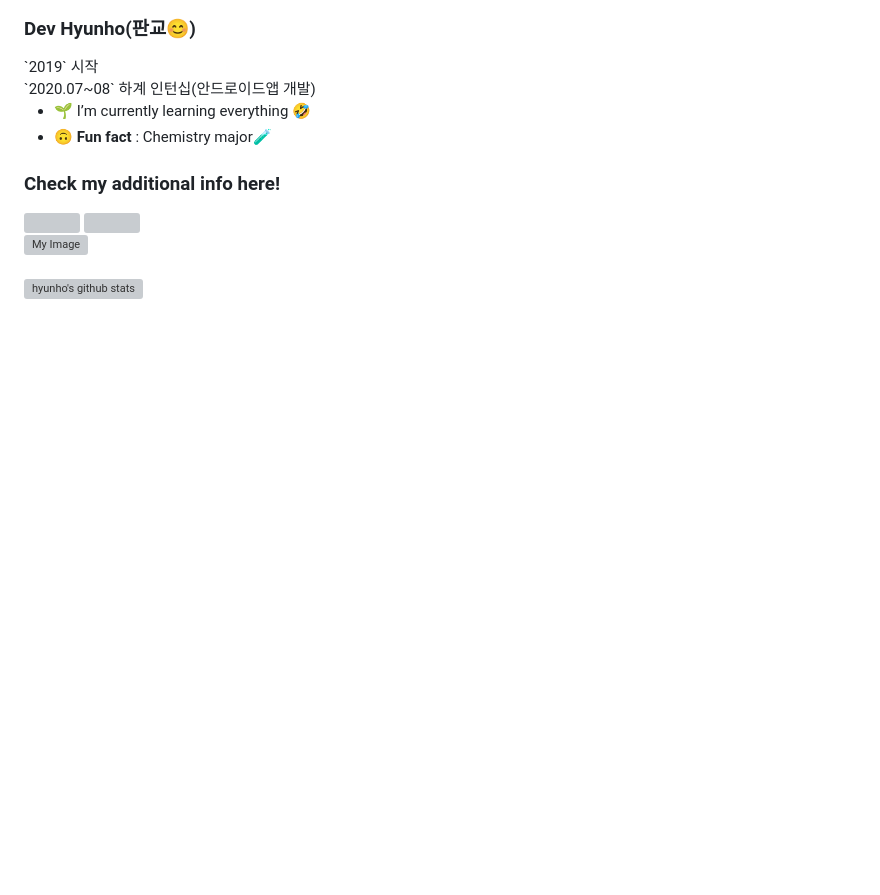
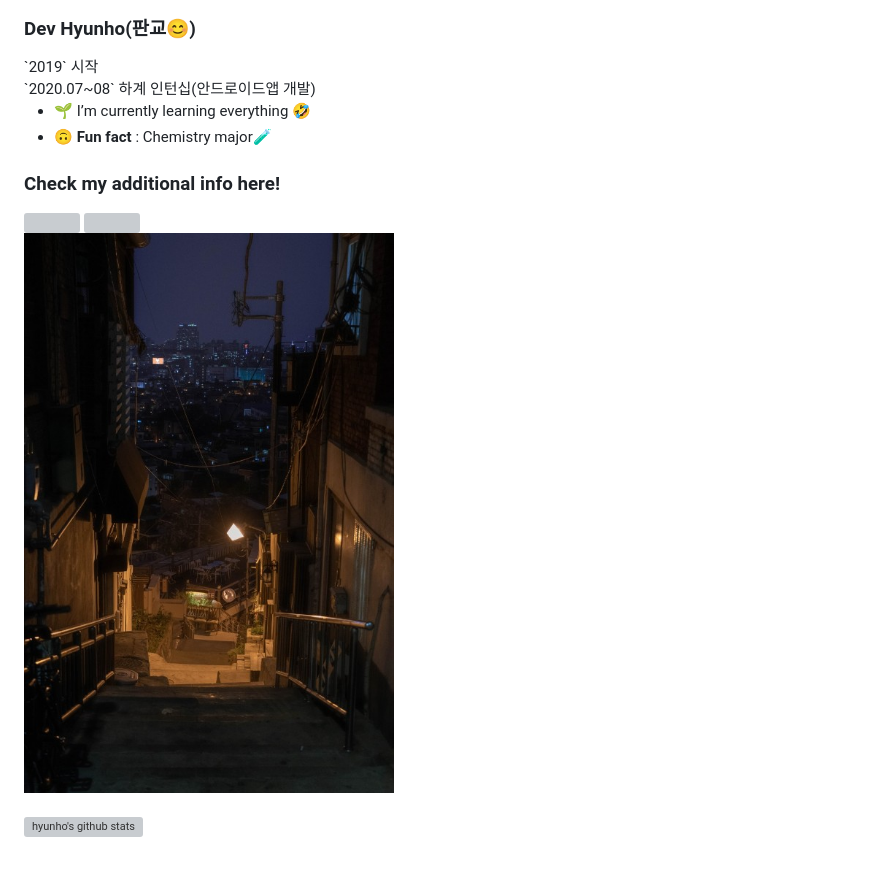
Before and after one commit to hyunolike/hyunolike, a Markdown page: README.md, the part around the change. Rendered like a GitHub page; pictures changed too: Img/hebang.jpg (added); blank space fills up the shorter version; grey boxes are pictures that could not be loaded.

Commit message:
Chore : 테스트

```diff
--- a/README.md
+++ b/README.md
@@ -17,7 +17,7 @@
 </div>
 </div>
 <div class="img">
-    <img src="images/200x200.png" alt="My Image">
+    <img src="Img/hebang.jpg" alt="My Image">
 </div>
 
 <br/>
```
